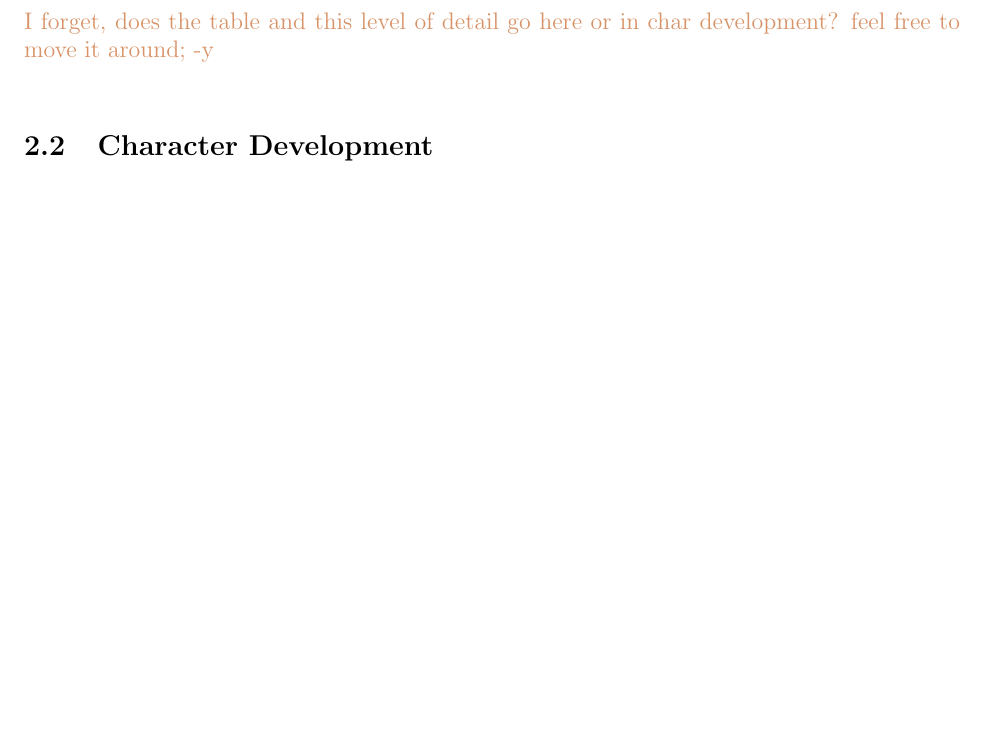
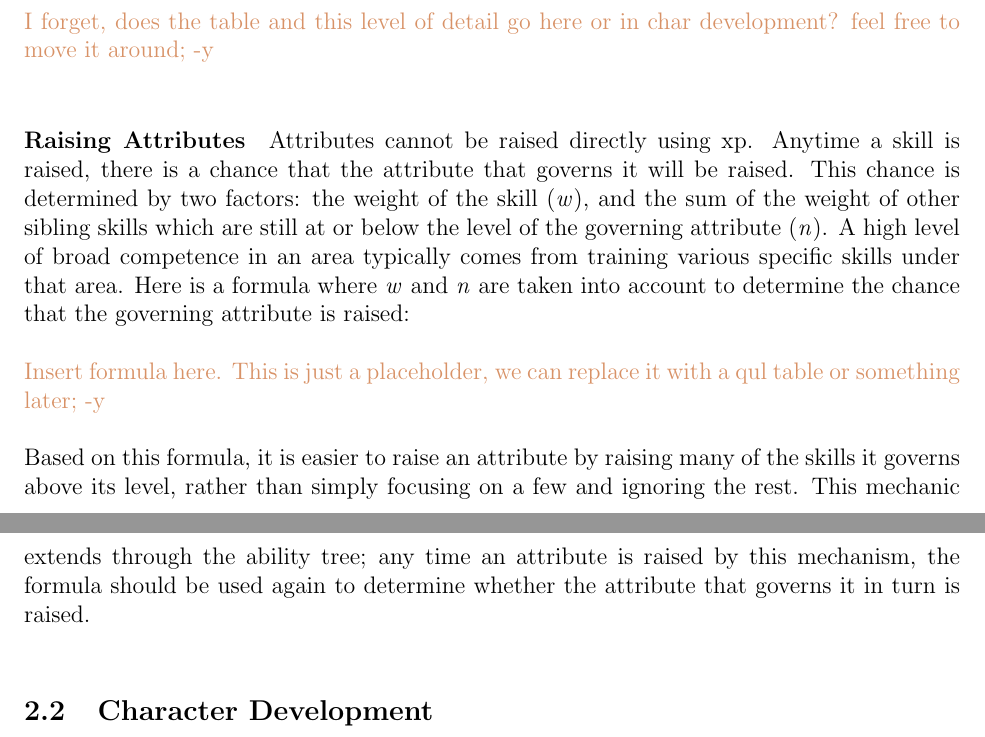
Before and after one commit to ebrahimebrahim/peupfudge, a LaTeX document (peupfudge.tex): part of page 3 of 5 before the commit and two parts of pages 3 and 4 of 6 after it, the two joined at a grey line, cut so that both start at the same text, the shorter picture padded with empty space. Compiled offline with pdfLaTeX.

Commit message:
Added "Raising Attributes" section

```diff
--- a/peupfudge.tex
+++ b/peupfudge.tex
@@ -7,7 +9,7 @@
 
 
 \title{PeupFudge}
-\author{Ebrahim \\ Yusuf}
+\author{Ebrahim \\ Yusuf \\ Yussra}
 \date{\today}
 
 \parindent0ex
@@ -136,6 +138,11 @@ Here is a table where the two factors, current skill level and governing attribu
 \notes{I forget, does the table and this level of detail go here or in char development? feel free to move it around; -y}
 
 %raising child ability level has chance of raising parent. this applies to attributes as well. give formula and way to implement.
+\paragraph{Raising Attributes} Attributes cannot be raised directly using xp. Anytime a skill is raised, there is a chance that the attribute that governs it will be raised. This chance is determined by two factors: the weight of the skill (\emph{w}), and the sum of the weight of other sibling skills which are still at or below the level of the governing attribute (\emph{n}). A high level of broad competence in an area typically comes from training various specific skills under that area. Here is a formula where \emph{w} and \emph{n} are taken into account to determine the chance that the governing attribute is raised:
+
+\notes{Insert formula here. This is just a placeholder, we can replace it with a qul table or something later; -y}
+
+Based on this formula, it is easier to raise an attribute by raising many of the skills it governs above its level, rather than simply focusing on a few and ignoring the rest. This mechanic extends through the ability tree; any time an attribute is raised by this mechanism, the formula should be used again to determine whether the attribute that governs it in turn is raised.
 
 %conceptual summary explaining the two main mechanics
 
```
Also changed, not shown: peupfudge.tex (2 more changed lines).
